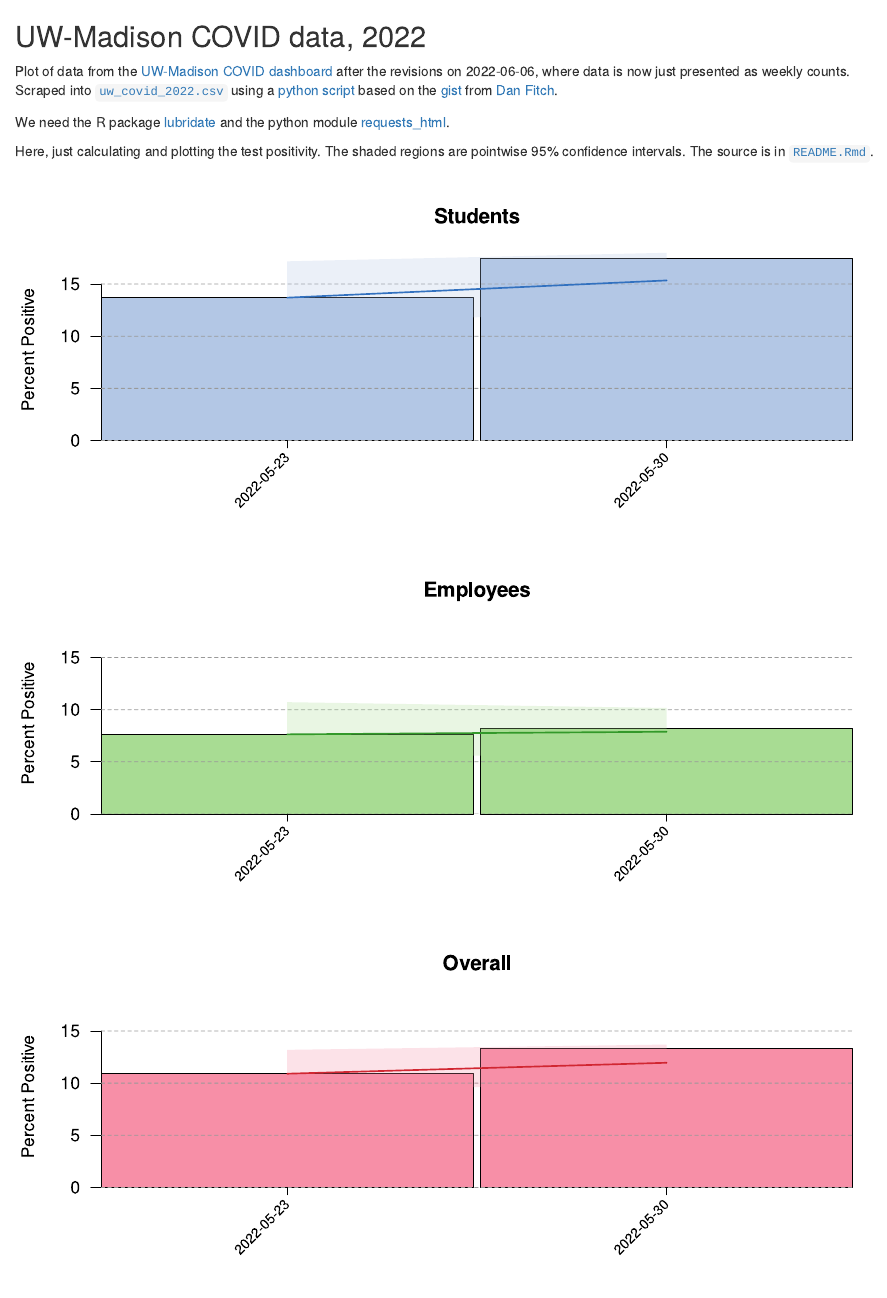
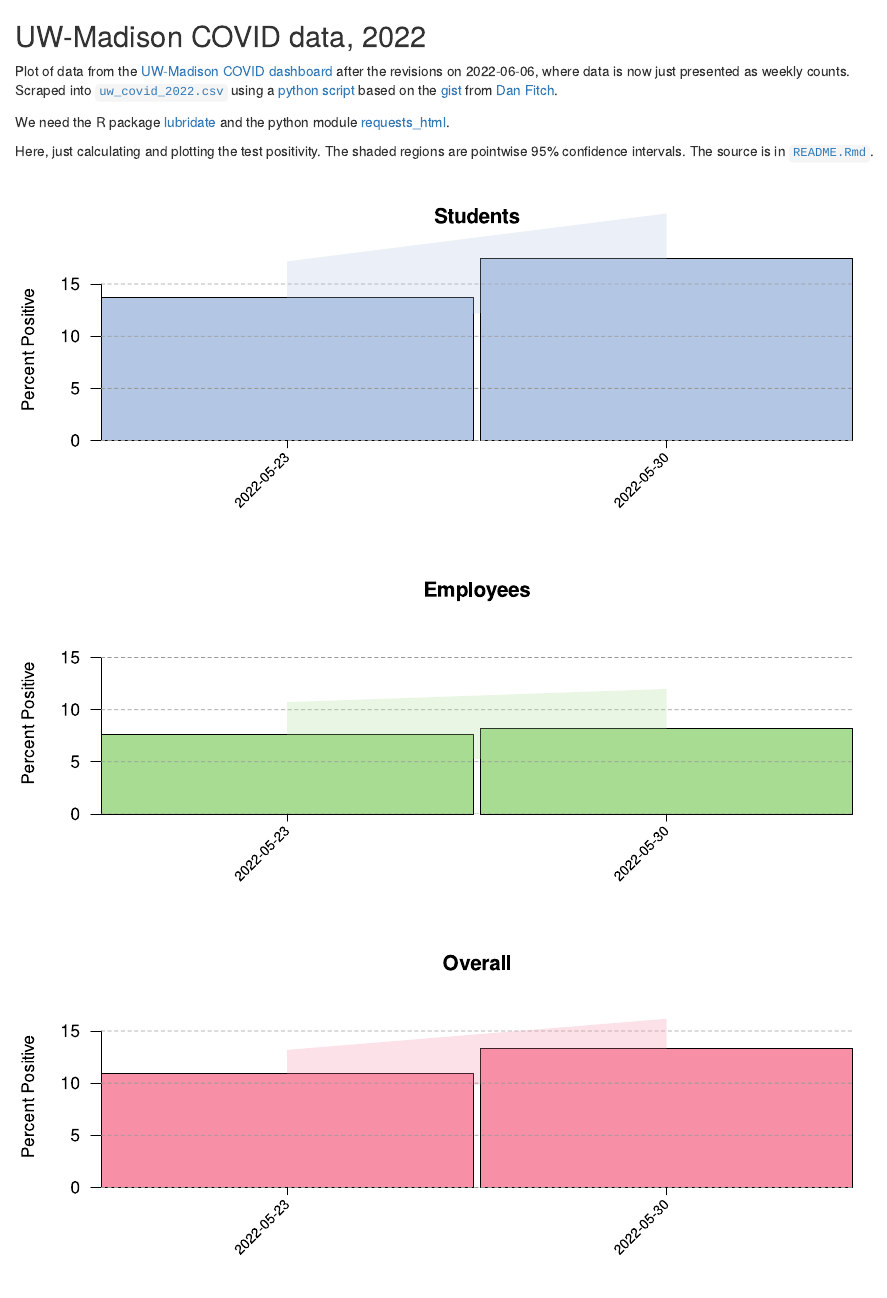
Before and after one commit to kbroman/UWCovid2022, an R Markdown document (README.Rmd): the page in a window 1100 px wide, from its top. Rendered offline with R 4.5, knitr and Pandoc, with nearby package versions.

Commit message:
Remove running average business. Shaded regions just based on individual week values

```diff
--- a/README.Rmd
+++ b/README.Rmd
@@ -46,10 +46,8 @@ x <- cbind(x,
            hi_students=NA,
            hi_overall=NA)
 for(i in 1:nrow(x)) {
-    val <- i+(-6:0)
-    val <- val[val >= 1]
-    pos <- colSums(x[val,c(4,5,7)])
-    tot <- colSums(x[val,c(2,3,6)])
+    pos <- colSums(x[i,c(4,5,7)])
+    tot <- colSums(x[i,c(2,3,6)])
     x[i,ncol(x)+(-8:-6)] <- pos/tot*100
     ci <- lapply(1:3, function(i) {if(!is.na(tot[i]) && tot[i] > 0) return(binom.test(pos[i], tot[i])$conf.int*100) else return(c(NA,NA))})
     x[i,ncol(x)+(-5:-3)] <- sapply(ci, "[", 1)
@@ -89,8 +87,6 @@ for(i in c(2,1,3)) {
     segments(v[mon], u[3], v[mon], u[3]-diff(u[3:4])*0.04, xpd=TRUE)
     text(vv[mon], u[3] - diff(u[3:4])*0.08, x[mon,1], adj=c(1, 0.5), srt=45, xpd=TRUE, cex=0.8)
 
-    lines(v, x[,ave_cols[i]], col=dark_color[i], lwd=2)
-
     # 2022
     xx <- v[year2022]
     xx <- c(xx, rev(xx))
```
Also changed, not shown: bar_plots-1.svg.
